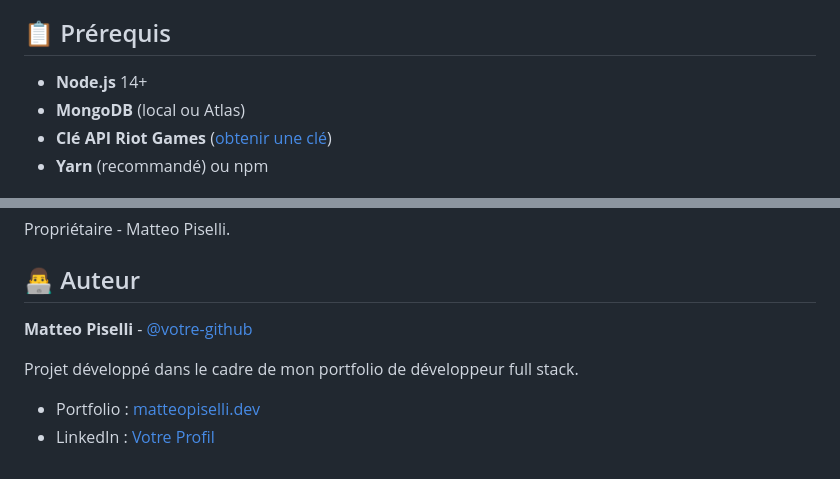
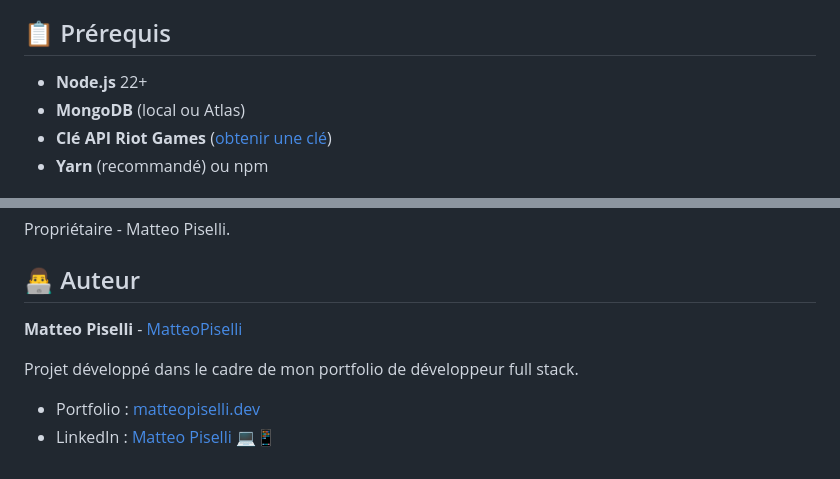
Before and after one commit to MatteoPiselli/leagueoflegends-api-backend, a Markdown page: README.md, 2 parts joined by grey strips. GitHub-like rendering.

Commit message:
update Read
Updated Node.js version and author links in README.

```diff
--- a/README.md
+++ b/README.md
@@ -14,7 +14,7 @@ API REST backend pour **SummonerFinder.gg**, une application d'agrégation de st
 
 ## 📋 Prérequis
 
-- **Node.js** 14+
+- **Node.js** 22+
 - **MongoDB** (local ou Atlas)
 - **Clé API Riot Games** ([obtenir une clé](https://developer.riotgames.com/))
 - **Yarn** (recommandé) ou npm
@@ -238,9 +238,9 @@ Propriétaire - Matteo Piselli.
 
 ## 👨‍💻 Auteur
 
-**Matteo Piselli** - [@votre-github](https://github.com/votre-github)
+**Matteo Piselli** - [MatteoPiselli](https://github.com/MatteoPiselli)
 
 Projet développé dans le cadre de mon portfolio de développeur full stack.
 
 - Portfolio : [matteopiselli.dev](https://matteopiselli.dev)
-- LinkedIn : [Votre Profil](https://linkedin.com/in/votre-profil)
+- LinkedIn : [Matteo Piselli 💻📱](https://www.linkedin.com/in/matteo-piselli/)
```
